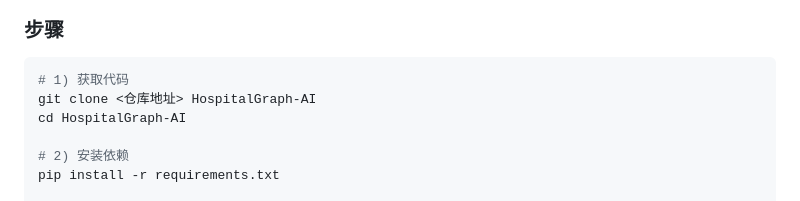
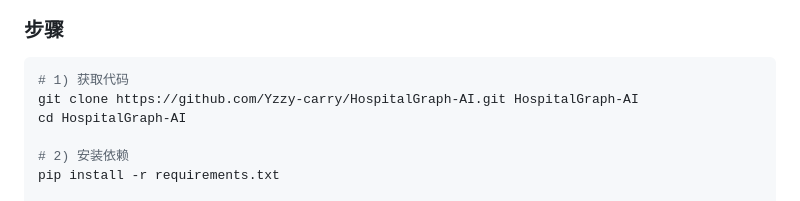
Before and after one commit to Yzzy-carry/HospitalGraph-AI, a Markdown page: README.md, the part around the change. Rendered like a GitHub page.

Commit message:
docs: README 填入仓库地址（clone 命令可直接复制）

````diff
--- a/README.md
+++ b/README.md
@@ -49,7 +49,7 @@
 
 ```powershell
 # 1) 获取代码
-git clone <仓库地址> HospitalGraph-AI
+git clone https://github.com/Yzzy-carry/HospitalGraph-AI.git HospitalGraph-AI
 cd HospitalGraph-AI
 
 # 2) 安装依赖
````
